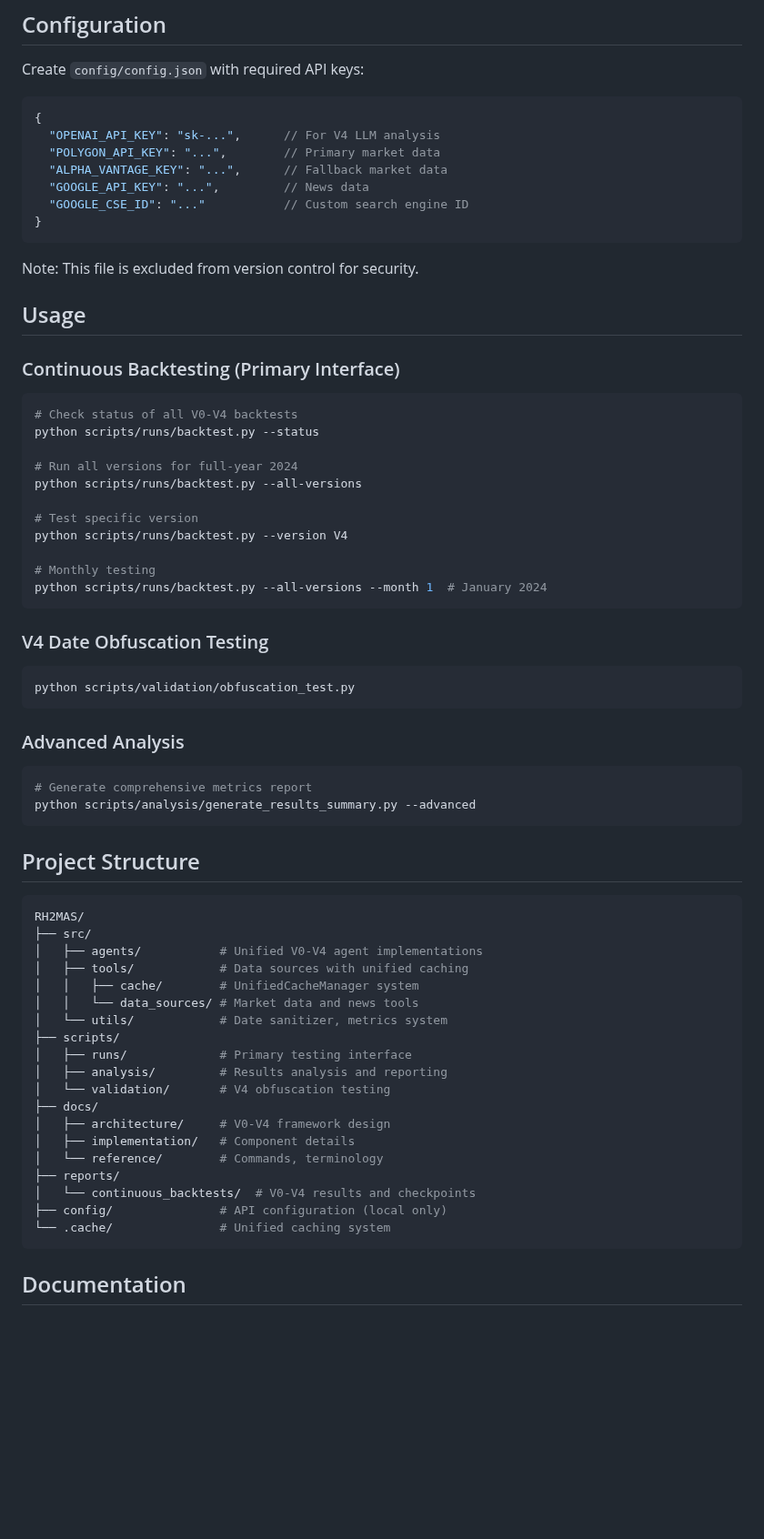
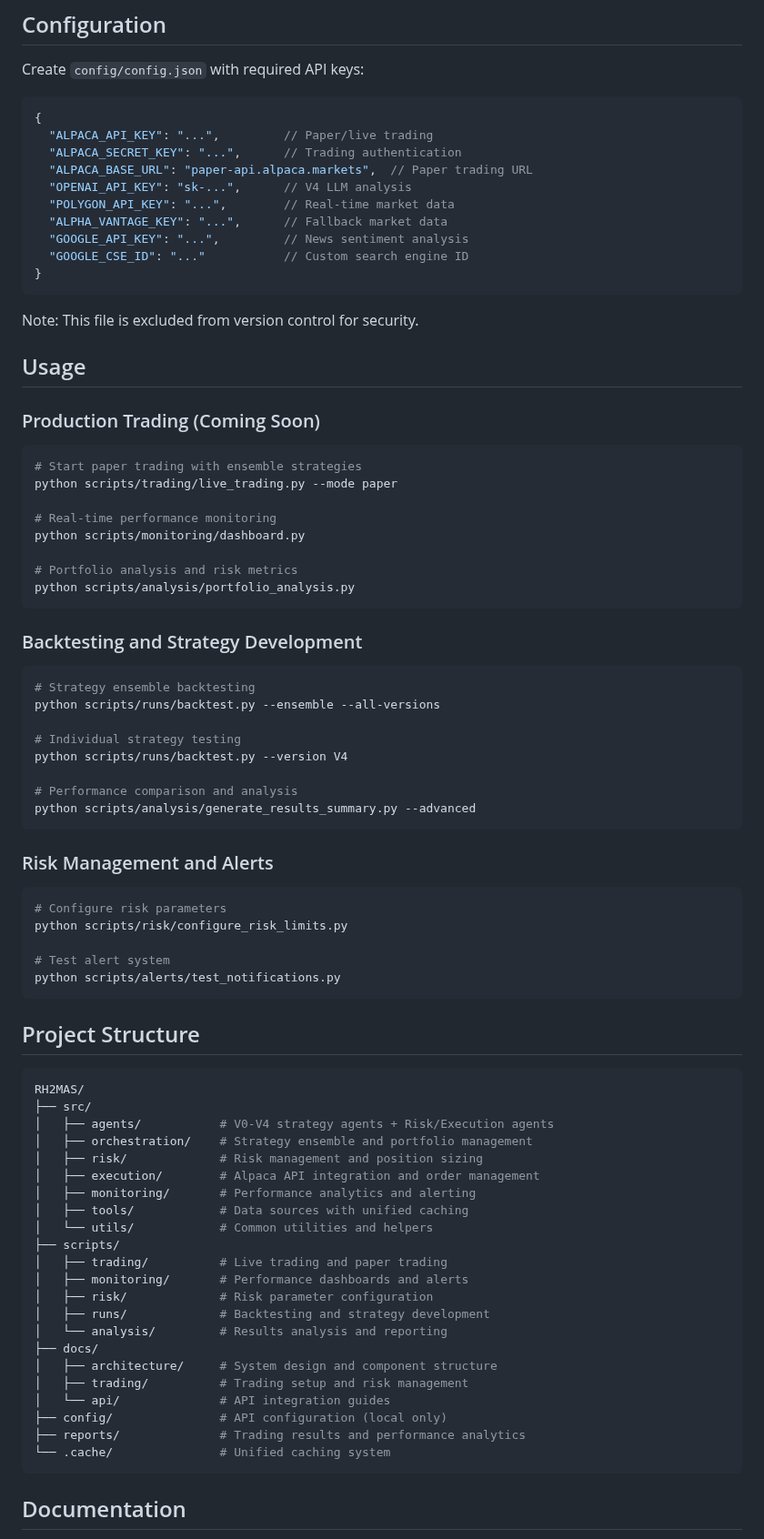
Before and after one commit to iAmGiG/AutoTrader-AgentEdge, a Markdown page: README.md, the part around one of its changes. Shown at 91% size. Drawn GitHub-style; blank space fills up the shorter version.

````diff
--- a/README.md
+++ b/README.md
@@ -69,10 +81,13 @@ Create `config/config.json` with required API keys:
 
 ```json
 {
-  "OPENAI_API_KEY": "sk-...",      // For V4 LLM analysis
-  "POLYGON_API_KEY": "...",        // Primary market data
+  "ALPACA_API_KEY": "...",         // Paper/live trading
+  "ALPACA_SECRET_KEY": "...",      // Trading authentication
+  "ALPACA_BASE_URL": "paper-api.alpaca.markets",  // Paper trading URL
+  "OPENAI_API_KEY": "sk-...",      // V4 LLM analysis
+  "POLYGON_API_KEY": "...",        // Real-time market data
   "ALPHA_VANTAGE_KEY": "...",      // Fallback market data
-  "GOOGLE_API_KEY": "...",         // News data
+  "GOOGLE_API_KEY": "...",         // News sentiment analysis
   "GOOGLE_CSE_ID": "..."           // Custom search engine ID
 }
 ```
@@ -81,33 +96,40 @@ Note: This file is excluded from version control for security.
 
 ## Usage
 
-### Continuous Backtesting (Primary Interface)
+### Production Trading (Coming Soon)
 
 ```bash
-# Check status of all V0-V4 backtests
-python scripts/runs/backtest.py --status
+# Start paper trading with ensemble strategies
+python scripts/trading/live_trading.py --mode paper
 
-# Run all versions for full-year 2024
-python scripts/runs/backtest.py --all-versions
+# Real-time performance monitoring
+python scripts/monitoring/dashboard.py
 
-# Test specific version
+# Portfolio analysis and risk metrics
+python scripts/analysis/portfolio_analysis.py
+```
+
+### Backtesting and Strategy Development
+
+```bash
+# Strategy ensemble backtesting
+python scripts/runs/backtest.py --ensemble --all-versions
+
+# Individual strategy testing
 python scripts/runs/backtest.py --version V4
 
-# Monthly testing
-python scripts/runs/backtest.py --all-versions --month 1  # January 2024
+# Performance comparison and analysis
+python scripts/analysis/generate_results_summary.py --advanced
 ```
 
-### V4 Date Obfuscation Testing
+### Risk Management and Alerts
 
 ```bash
-python scripts/validation/obfuscation_test.py
-```
+# Configure risk parameters
+python scripts/risk/configure_risk_limits.py
 
-### Advanced Analysis
-
-```bash
-# Generate comprehensive metrics report
-python scripts/analysis/generate_results_summary.py --advanced
+# Test alert system
+python scripts/alerts/test_notifications.py
 ```
 
 ## Project Structure
@@ -115,22 +137,25 @@ python scripts/analysis/generate_results_summary.py --advanced
 ```bash
 RH2MAS/
 ├── src/
-│   ├── agents/           # Unified V0-V4 agent implementations
+│   ├── agents/           # V0-V4 strategy agents + Risk/Execution agents
+│   ├── orchestration/    # Strategy ensemble and portfolio management
+│   ├── risk/             # Risk management and position sizing
+│   ├── execution/        # Alpaca API integration and order management
+│   ├── monitoring/       # Performance analytics and alerting
 │   ├── tools/            # Data sources with unified caching
-│   │   ├── cache/        # UnifiedCacheManager system
-│   │   └── data_sources/ # Market data and news tools
-│   └── utils/            # Date sanitizer, metrics system
+│   └── utils/            # Common utilities and helpers
 ├── scripts/
-│   ├── runs/             # Primary testing interface
-│   ├── analysis/         # Results analysis and reporting
-│   └── validation/       # V4 obfuscation testing
+│   ├── trading/          # Live trading and paper trading
+│   ├── monitoring/       # Performance dashboards and alerts
+│   ├── risk/             # Risk parameter configuration
+│   ├── runs/             # Backtesting and strategy development
+│   └── analysis/         # Results analysis and reporting
 ├── docs/
-│   ├── architecture/     # V0-V4 framework design
-│   ├── implementation/   # Component details
-│   └── reference/        # Commands, terminology
-├── reports/
-│   └── continuous_backtests/  # V0-V4 results and checkpoints
+│   ├── architecture/     # System design and component structure
+│   ├── trading/          # Trading setup and risk management
+│   └── api/              # API integration guides
 ├── config/               # API configuration (local only)
+├── reports/              # Trading results and performance analytics
 └── .cache/               # Unified caching system
 ```
 
````
Also changed, not shown: other parts of README.md (+78 -47 lines).
